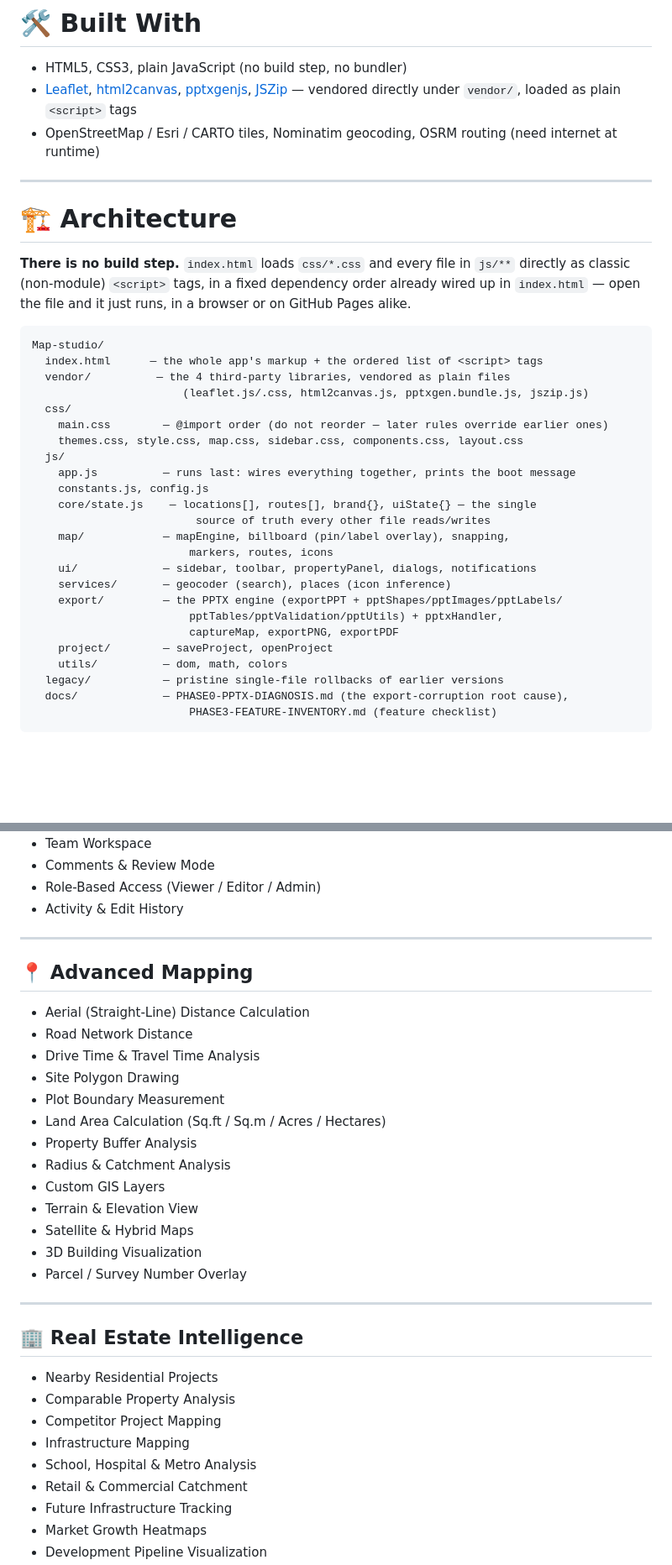
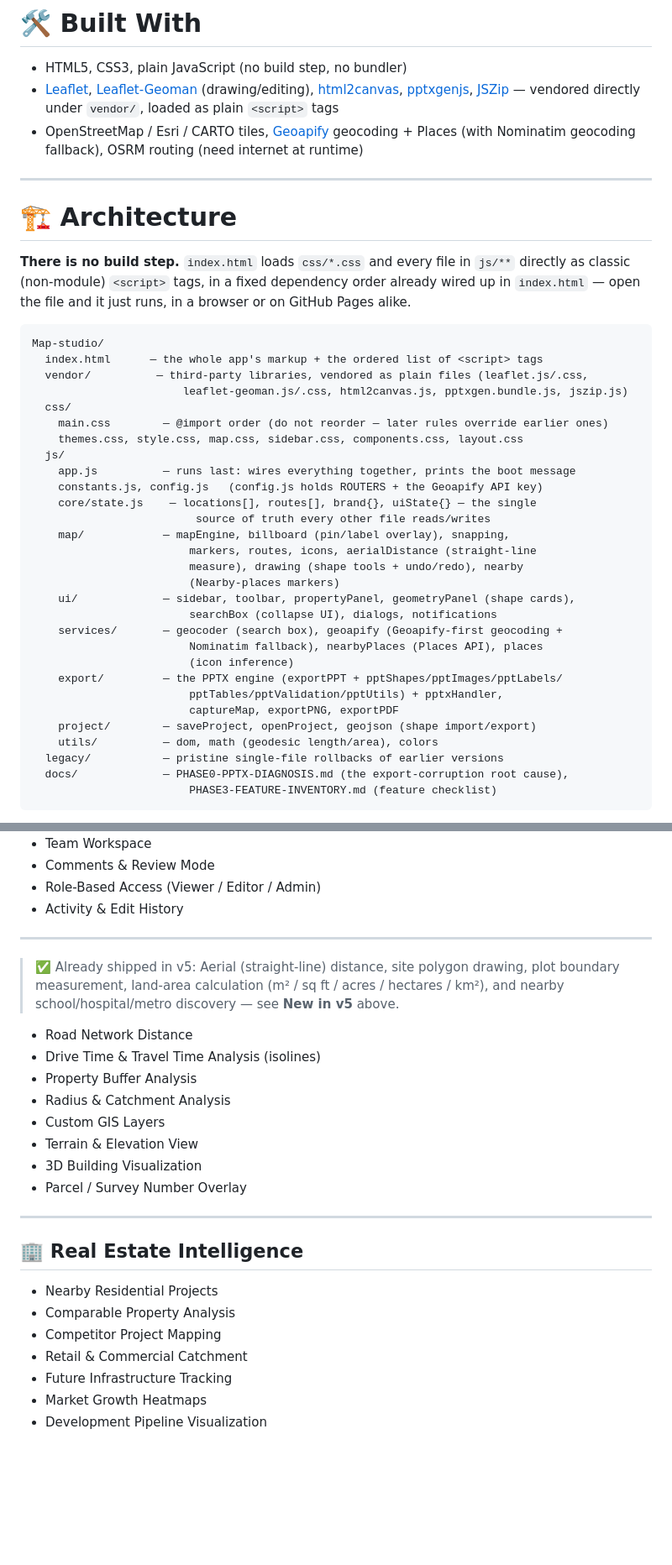
Before and after one commit to AdityaBachal85/Map-studio, a Markdown page: README.md, 2 parts joined by grey strips. Shown at 84% size. Rendered like a GitHub page; blank space fills up the shorter version.

````diff
--- a/README.md
+++ b/README.md
@@ -149,10 +193,13 @@ Works on:
 # 🛠️ Built With
 
 - HTML5, CSS3, plain JavaScript (no build step, no bundler)
-- [Leaflet](https://leafletjs.com/), [html2canvas](https://html2canvas.hertzen.com/),
+- [Leaflet](https://leafletjs.com/), [Leaflet-Geoman](https://geoman.io/leaflet-geoman)
+  (drawing/editing), [html2canvas](https://html2canvas.hertzen.com/),
   [pptxgenjs](https://gitbrent.github.io/PptxGenJS/), [JSZip](https://stuk.github.io/jszip/)
   — vendored directly under `vendor/`, loaded as plain `<script>` tags
-- OpenStreetMap / Esri / CARTO tiles, Nominatim geocoding, OSRM routing (need internet at runtime)
+- OpenStreetMap / Esri / CARTO tiles, [Geoapify](https://www.geoapify.com/)
+  geocoding + Places (with Nominatim geocoding fallback), OSRM routing
+  (need internet at runtime)
 
 ---
 
@@ -166,25 +213,30 @@ just runs, in a browser or on GitHub Pages alike.
 ```
 Map-studio/
   index.html      — the whole app's markup + the ordered list of <script> tags
-  vendor/          — the 4 third-party libraries, vendored as plain files
-                       (leaflet.js/.css, html2canvas.js, pptxgen.bundle.js, jszip.js)
+  vendor/          — third-party libraries, vendored as plain files (leaflet.js/.css,
+                       leaflet-geoman.js/.css, html2canvas.js, pptxgen.bundle.js, jszip.js)
   css/
     main.css        — @import order (do not reorder — later rules override earlier ones)
     themes.css, style.css, map.css, sidebar.css, components.css, layout.css
   js/
     app.js          — runs last: wires everything together, prints the boot message
-    constants.js, config.js
+    constants.js, config.js   (config.js holds ROUTERS + the Geoapify API key)
     core/state.js    — locations[], routes[], brand{}, uiState{} — the single
                          source of truth every other file reads/writes
     map/            — mapEngine, billboard (pin/label overlay), snapping,
-                        markers, routes, icons
-    ui/             — sidebar, toolbar, propertyPanel, dialogs, notifications
-    services/       — geocoder (search), places (icon inference)
+                        markers, routes, icons, aerialDistance (straight-line
+                        measure), drawing (shape tools + undo/redo), nearby
+                        (Nearby-places markers)
+    ui/             — sidebar, toolbar, propertyPanel, geometryPanel (shape cards),
+                        searchBox (collapse UI), dialogs, notifications
+    services/       — geocoder (search box), geoapify (Geoapify-first geocoding +
+                        Nominatim fallback), nearbyPlaces (Places API), places
+                        (icon inference)
     export/         — the PPTX engine (exportPPT + pptShapes/pptImages/pptLabels/
                         pptTables/pptValidation/pptUtils) + pptxHandler,
                         captureMap, exportPNG, exportPDF
-    project/        — saveProject, openProject
-    utils/          — dom, math, colors
+    project/        — saveProject, openProject, geojson (shape import/export)
+    utils/          — dom, math (geodesic length/area), colors
   legacy/           — pristine single-file rollbacks of earlier versions
   docs/             — PHASE0-PPTX-DIAGNOSIS.md (the export-corruption root cause),
                         PHASE3-FEATURE-INVENTORY.md (feature checklist)
@@ -299,19 +359,17 @@ screenshots/
 
 ---
 
-## 📍 Advanced Mapping
+> ✅ Already shipped in v5: Aerial (straight-line) distance, site polygon
+> drawing, plot boundary measurement, land-area calculation (m² / sq ft / acres
+> / hectares / km²), and nearby school/hospital/metro discovery — see
+> **New in v5** above.
 
-- Aerial (Straight-Line) Distance Calculation
 - Road Network Distance
-- Drive Time & Travel Time Analysis
-- Site Polygon Drawing
-- Plot Boundary Measurement
-- Land Area Calculation (Sq.ft / Sq.m / Acres / Hectares)
+- Drive Time & Travel Time Analysis (isolines)
 - Property Buffer Analysis
 - Radius & Catchment Analysis
 - Custom GIS Layers
 - Terrain & Elevation View
-- Satellite & Hybrid Maps
 - 3D Building Visualization
 - Parcel / Survey Number Overlay
 
@@ -322,8 +380,6 @@ screenshots/
 - Nearby Residential Projects
 - Comparable Property Analysis
 - Competitor Project Mapping
-- Infrastructure Mapping
-- School, Hospital & Metro Analysis
 - Retail & Commercial Catchment
 - Future Infrastructure Tracking
 - Market Growth Heatmaps
````
Also changed, not shown: other parts of README.md (+55 -3 lines).
